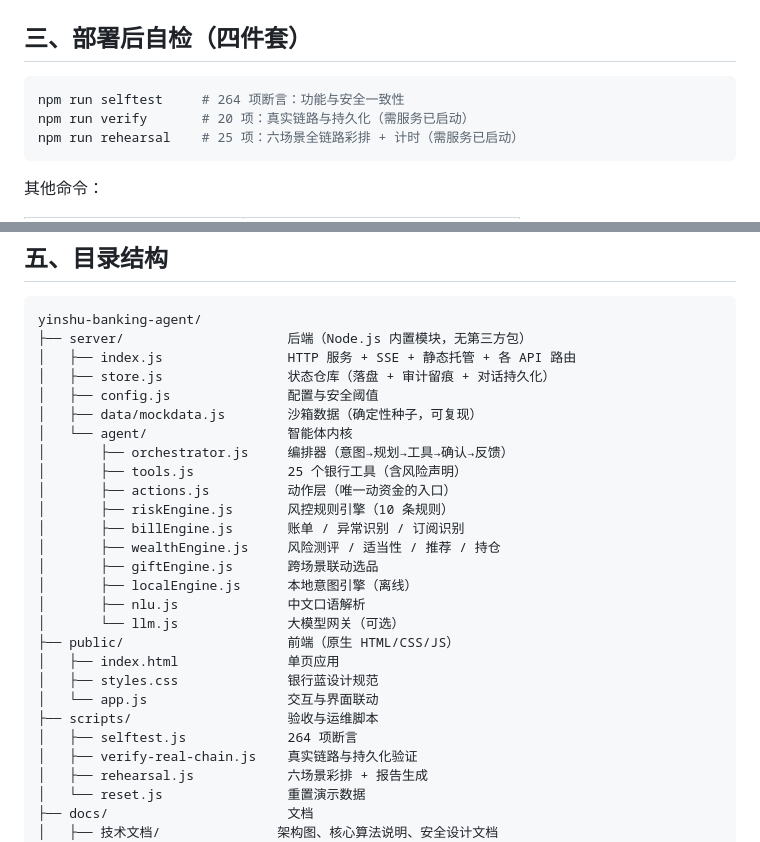
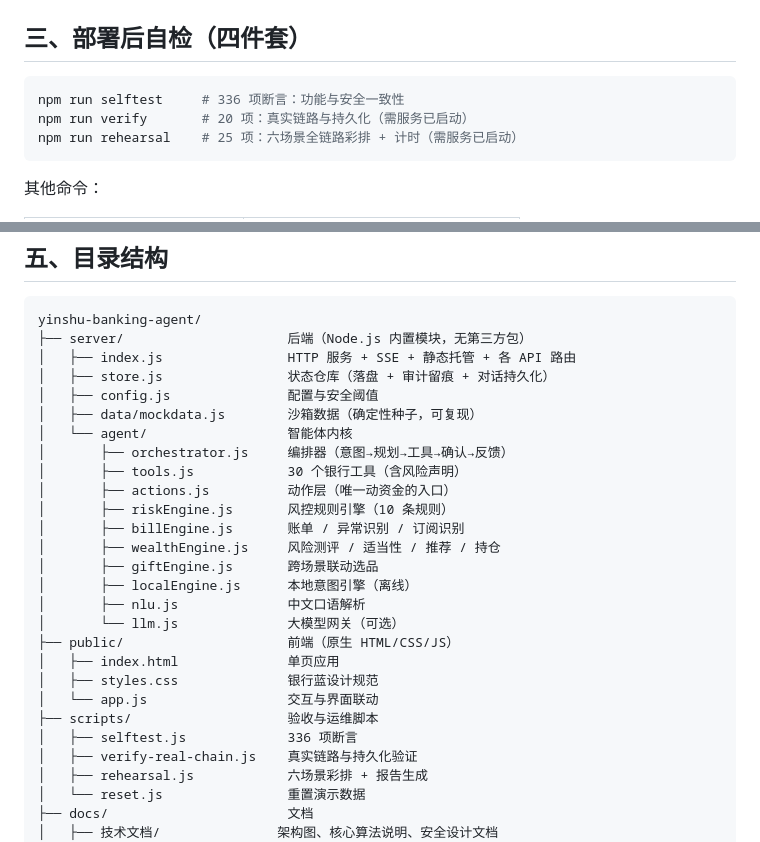
Before and after one commit to hxxhhxxh/yinlu-banking-agent, a Markdown page: docs/部署说明.md, 2 parts joined by grey strips. Drawn GitHub-style.

````diff
--- a/docs/部署说明.md
+++ b/docs/部署说明.md
@@ -52,7 +52,7 @@ npm start
 ## 三、部署后自检（四件套）
 
 ```bash
-npm run selftest     # 264 项断言：功能与安全一致性
+npm run selftest     # 336 项断言：功能与安全一致性
 npm run verify       # 20 项：真实链路与持久化（需服务已启动）
 npm run rehearsal    # 25 项：六场景全链路彩排 + 计时（需服务已启动）
 ```
@@ -108,7 +108,7 @@ yinshu-banking-agent/
 │   ├── data/mockdata.js        沙箱数据（确定性种子，可复现）
 │   └── agent/                  智能体内核
 │       ├── orchestrator.js     编排器（意图→规划→工具→确认→反馈）
-│       ├── tools.js            25 个银行工具（含风险声明）
+│       ├── tools.js            30 个银行工具（含风险声明）
 │       ├── actions.js          动作层（唯一动资金的入口）
 │       ├── riskEngine.js       风控规则引擎（10 条规则）
 │       ├── billEngine.js       账单 / 异常识别 / 订阅识别
@@ -122,7 +122,7 @@ yinshu-banking-agent/
 │   ├── styles.css              银行蓝设计规范
 │   └── app.js                  交互与界面联动
 ├── scripts/                    验收与运维脚本
-│   ├── selftest.js             264 项断言
+│   ├── selftest.js             336 项断言
 │   ├── verify-real-chain.js    真实链路与持久化验证
 │   ├── rehearsal.js            六场景彩排 + 报告生成
 │   └── reset.js                重置演示数据
````
